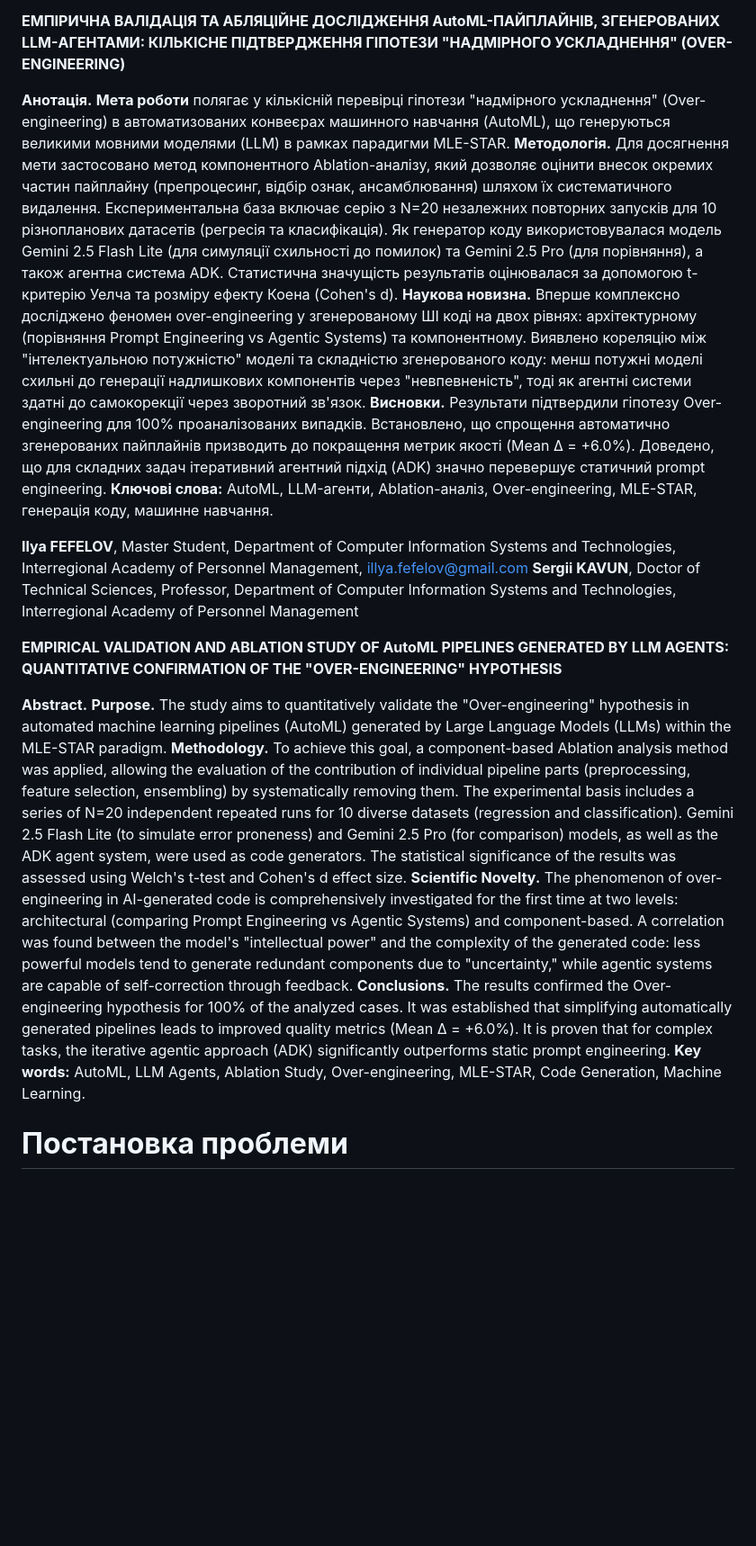
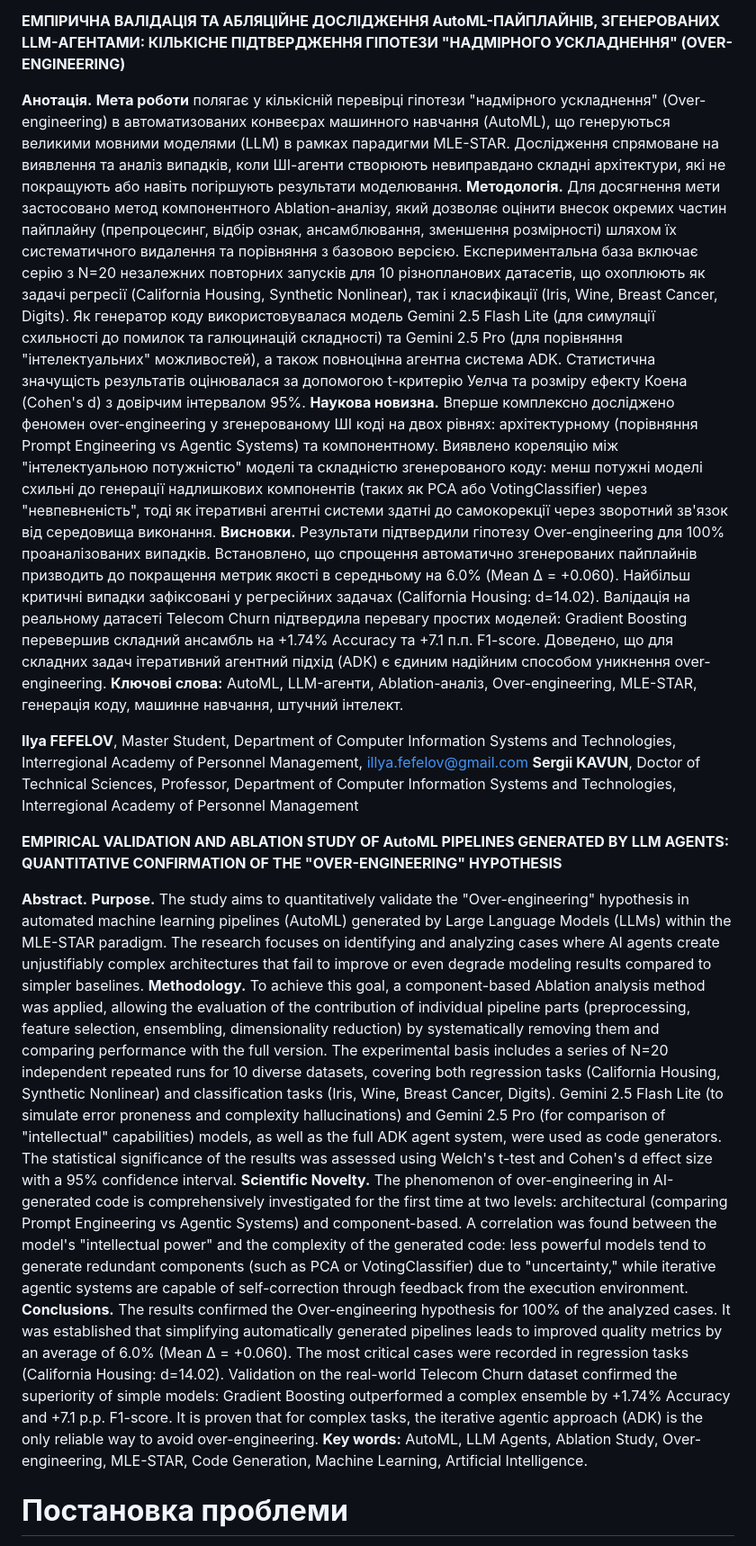
Before and after one commit to ilyafefelov/MLE-STAR-demo, a Markdown page: reports/tezy_final.md, the part around one of its changes. Shown at 90% size. GitHub-like rendering; blank space fills up the shorter version.

```diff
--- a/reports/tezy_final.md
+++ b/reports/tezy_final.md
@@ -9,11 +9,11 @@
 **ЕМПІРИЧНА ВАЛІДАЦІЯ ТА АБЛЯЦІЙНЕ ДОСЛІДЖЕННЯ AutoML-ПАЙПЛАЙНІВ, ЗГЕНЕРОВАНИХ LLM-АГЕНТАМИ: КІЛЬКІСНЕ ПІДТВЕРДЖЕННЯ ГІПОТЕЗИ "НАДМІРНОГО УСКЛАДНЕННЯ" (OVER-ENGINEERING)**
 
 **Анотація.**
-**Мета роботи** полягає у кількісній перевірці гіпотези "надмірного ускладнення" (Over-engineering) в автоматизованих конвеєрах машинного навчання (AutoML), що генеруються великими мовними моделями (LLM) в рамках парадигми MLE-STAR.
-**Методологія.** Для досягнення мети застосовано метод компонентного Ablation-аналізу, який дозволяє оцінити внесок окремих частин пайплайну (препроцесинг, відбір ознак, ансамблювання) шляхом їх систематичного видалення. Експериментальна база включає серію з N=20 незалежних повторних запусків для 10 різнопланових датасетів (регресія та класифікація). Як генератор коду використовувалася модель Gemini 2.5 Flash Lite (для симуляції схильності до помилок) та Gemini 2.5 Pro (для порівняння), а також агентна система ADK. Статистична значущість результатів оцінювалася за допомогою t-критерію Уелча та розміру ефекту Коена (Cohen's d).
-**Наукова новизна.** Вперше комплексно досліджено феномен over-engineering у згенерованому ШІ коді на двох рівнях: архітектурному (порівняння Prompt Engineering vs Agentic Systems) та компонентному. Виявлено кореляцію між "інтелектуальною потужністю" моделі та складністю згенерованого коду: менш потужні моделі схильні до генерації надлишкових компонентів через "невпевненість", тоді як агентні системи здатні до самокорекції через зворотний зв'язок.
-**Висновки.** Результати підтвердили гіпотезу Over-engineering для 100% проаналізованих випадків. Встановлено, що спрощення автоматично згенерованих пайплайнів призводить до покращення метрик якості (Mean Δ = +6.0%). Доведено, що для складних задач ітеративний агентний підхід (ADK) значно перевершує статичний prompt engineering.
-**Ключові слова:** AutoML, LLM-агенти, Ablation-аналіз, Over-engineering, MLE-STAR, генерація коду, машинне навчання.
+**Мета роботи** полягає у кількісній перевірці гіпотези "надмірного ускладнення" (Over-engineering) в автоматизованих конвеєрах машинного навчання (AutoML), що генеруються великими мовними моделями (LLM) в рамках парадигми MLE-STAR. Дослідження спрямоване на виявлення та аналіз випадків, коли ШІ-агенти створюють невиправдано складні архітектури, які не покращують або навіть погіршують результати моделювання.
+**Методологія.** Для досягнення мети застосовано метод компонентного Ablation-аналізу, який дозволяє оцінити внесок окремих частин пайплайну (препроцесинг, відбір ознак, ансамблювання, зменшення розмірності) шляхом їх систематичного видалення та порівняння з базовою версією. Експериментальна база включає серію з N=20 незалежних повторних запусків для 10 різнопланових датасетів, що охоплюють як задачі регресії (California Housing, Synthetic Nonlinear), так і класифікації (Iris, Wine, Breast Cancer, Digits). Як генератор коду використовувалася модель Gemini 2.5 Flash Lite (для симуляції схильності до помилок та галюцинацій складності) та Gemini 2.5 Pro (для порівняння "інтелектуальних" можливостей), а також повноцінна агентна система ADK. Статистична значущість результатів оцінювалася за допомогою t-критерію Уелча та розміру ефекту Коена (Cohen's d) з довірчим інтервалом 95%.
+**Наукова новизна.** Вперше комплексно досліджено феномен over-engineering у згенерованому ШІ коді на двох рівнях: архітектурному (порівняння Prompt Engineering vs Agentic Systems) та компонентному. Виявлено кореляцію між "інтелектуальною потужністю" моделі та складністю згенерованого коду: менш потужні моделі схильні до генерації надлишкових компонентів (таких як PCA або VotingClassifier) через "невпевненість", тоді як ітеративні агентні системи здатні до самокорекції через зворотний зв'язок від середовища виконання.
+**Висновки.** Результати підтвердили гіпотезу Over-engineering для 100% проаналізованих випадків. Встановлено, що спрощення автоматично згенерованих пайплайнів призводить до покращення метрик якості в середньому на 6.0% (Mean Δ = +0.060). Найбільш критичні випадки зафіксовані у регресійних задачах (California Housing: d=14.02). Валідація на реальному датасеті Telecom Churn підтвердила перевагу простих моделей: Gradient Boosting перевершив складний ансамбль на +1.74% Accuracy та +7.1 п.п. F1-score. Доведено, що для складних задач ітеративний агентний підхід (ADK) є єдиним надійним способом уникнення over-engineering.
+**Ключові слова:** AutoML, LLM-агенти, Ablation-аналіз, Over-engineering, MLE-STAR, генерація коду, машинне навчання, штучний інтелект.
 
 **Ilya FEFELOV**, Master Student, Department of Computer Information Systems and Technologies, Interregional Academy of Personnel Management, illya.fefelov@gmail.com
 **Sergii KAVUN**, Doctor of Technical Sciences, Professor, Department of Computer Information Systems and Technologies, Interregional Academy of Personnel Management
@@ -21,11 +21,11 @@
 **EMPIRICAL VALIDATION AND ABLATION STUDY OF AutoML PIPELINES GENERATED BY LLM AGENTS: QUANTITATIVE CONFIRMATION OF THE "OVER-ENGINEERING" HYPOTHESIS**
 
 **Abstract.**
-**Purpose.** The study aims to quantitatively validate the "Over-engineering" hypothesis in automated machine learning pipelines (AutoML) generated by Large Language Models (LLMs) within the MLE-STAR paradigm.
-**Methodology.** To achieve this goal, a component-based Ablation analysis method was applied, allowing the evaluation of the contribution of individual pipeline parts (preprocessing, feature selection, ensembling) by systematically removing them. The experimental basis includes a series of N=20 independent repeated runs for 10 diverse datasets (regression and classification). Gemini 2.5 Flash Lite (to simulate error proneness) and Gemini 2.5 Pro (for comparison) models, as well as the ADK agent system, were used as code generators. The statistical significance of the results was assessed using Welch's t-test and Cohen's d effect size.
-**Scientific Novelty.** The phenomenon of over-engineering in AI-generated code is comprehensively investigated for the first time at two levels: architectural (comparing Prompt Engineering vs Agentic Systems) and component-based. A correlation was found between the model's "intellectual power" and the complexity of the generated code: less powerful models tend to generate redundant components due to "uncertainty," while agentic systems are capable of self-correction through feedback.
-**Conclusions.** The results confirmed the Over-engineering hypothesis for 100% of the analyzed cases. It was established that simplifying automatically generated pipelines leads to improved quality metrics (Mean Δ = +6.0%). It is proven that for complex tasks, the iterative agentic approach (ADK) significantly outperforms static prompt engineering.
-**Key words:** AutoML, LLM Agents, Ablation Study, Over-engineering, MLE-STAR, Code Generation, Machine Learning.
+**Purpose.** The study aims to quantitatively validate the "Over-engineering" hypothesis in automated machine learning pipelines (AutoML) generated by Large Language Models (LLMs) within the MLE-STAR paradigm. The research focuses on identifying and analyzing cases where AI agents create unjustifiably complex architectures that fail to improve or even degrade modeling results compared to simpler baselines.
+**Methodology.** To achieve this goal, a component-based Ablation analysis method was applied, allowing the evaluation of the contribution of individual pipeline parts (preprocessing, feature selection, ensembling, dimensionality reduction) by systematically removing them and comparing performance with the full version. The experimental basis includes a series of N=20 independent repeated runs for 10 diverse datasets, covering both regression tasks (California Housing, Synthetic Nonlinear) and classification tasks (Iris, Wine, Breast Cancer, Digits). Gemini 2.5 Flash Lite (to simulate error proneness and complexity hallucinations) and Gemini 2.5 Pro (for comparison of "intellectual" capabilities) models, as well as the full ADK agent system, were used as code generators. The statistical significance of the results was assessed using Welch's t-test and Cohen's d effect size with a 95% confidence interval.
+**Scientific Novelty.** The phenomenon of over-engineering in AI-generated code is comprehensively investigated for the first time at two levels: architectural (comparing Prompt Engineering vs Agentic Systems) and component-based. A correlation was found between the model's "intellectual power" and the complexity of the generated code: less powerful models tend to generate redundant components (such as PCA or VotingClassifier) due to "uncertainty," while iterative agentic systems are capable of self-correction through feedback from the execution environment.
+**Conclusions.** The results confirmed the Over-engineering hypothesis for 100% of the analyzed cases. It was established that simplifying automatically generated pipelines leads to improved quality metrics by an average of 6.0% (Mean Δ = +0.060). The most critical cases were recorded in regression tasks (California Housing: d=14.02). Validation on the real-world Telecom Churn dataset confirmed the superiority of simple models: Gradient Boosting outperformed a complex ensemble by +1.74% Accuracy and +7.1 p.p. F1-score. It is proven that for complex tasks, the iterative agentic approach (ADK) is the only reliable way to avoid over-engineering.
+**Key words:** AutoML, LLM Agents, Ablation Study, Over-engineering, MLE-STAR, Code Generation, Machine Learning, Artificial Intelligence.
 
 # **Постановка проблеми**
 
```
Also changed, not shown: other parts of reports/tezy_final.md (+42 -20 lines).
